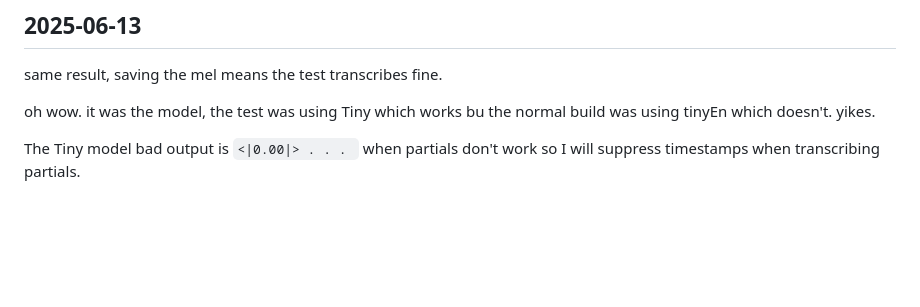
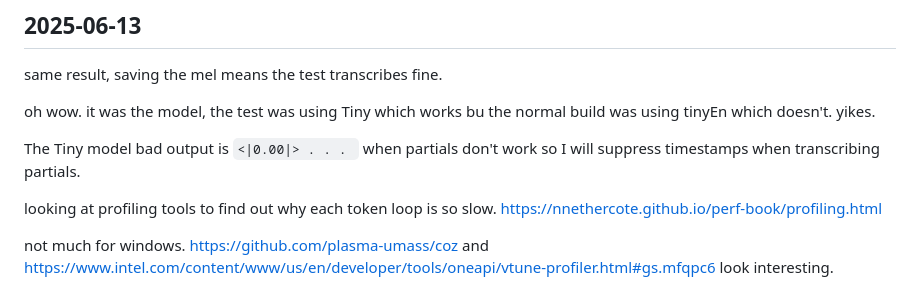
Before and after one commit to jnnnnn/mubbles, a Markdown page: devlog.md, the part around the change. Rendered like a GitHub page; blank space fills up the shorter version.

```diff
--- a/devlog.md
+++ b/devlog.md
@@ -1261,3 +1261,7 @@ same result, saving the mel means the test transcribes fine.
 oh wow. it was the model, the test was using Tiny which works bu the normal build was using tinyEn which doesn't. yikes.
 
 The Tiny model bad output is `<|0.00|> . . . ` when partials don't work so I will suppress timestamps when transcribing partials.
+
+looking at profiling tools to find out why each token loop is so slow. https://nnethercote.github.io/perf-book/profiling.html
+
+not much for windows. https://github.com/plasma-umass/coz and https://www.intel.com/content/www/us/en/developer/tools/oneapi/vtune-profiler.html#gs.mfqpc6 look interesting.
```
